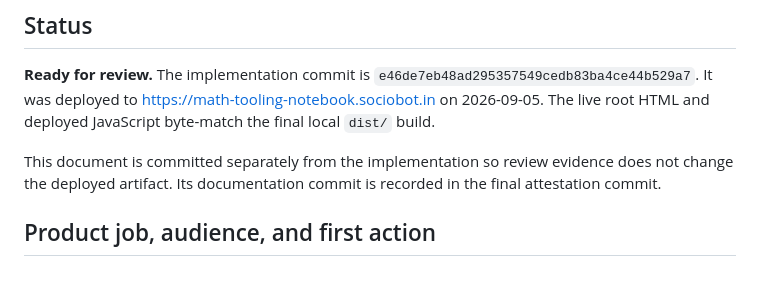
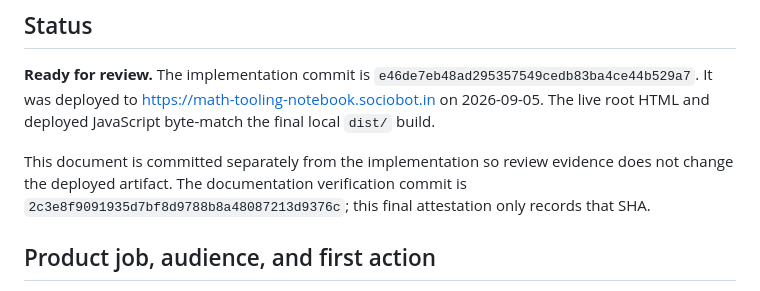
Before and after one commit to B-Divyesh/sf-math-tooling-notebook, a Markdown page: .factory/handoff.md, the part around the change. GitHub-like rendering.

Commit message:
docs: attest repair handoff

```diff
--- a/.factory/handoff.md
+++ b/.factory/handoff.md
@@ -4,7 +4,7 @@
 
 **Ready for review.** The implementation commit is `e46de7eb48ad295357549cedb83ba4ce44b529a7`. It was deployed to <https://math-tooling-notebook.sociobot.in> on 2026-09-05. The live root HTML and deployed JavaScript byte-match the final local `dist/` build.
 
-This document is committed separately from the implementation so review evidence does not change the deployed artifact. Its documentation commit is recorded in the final attestation commit.
+This document is committed separately from the implementation so review evidence does not change the deployed artifact. The documentation verification commit is `2c3e8f9091935d7bf8d9788b8a48087213d9376c`; this final attestation only records that SHA.
 
 ## Product job, audience, and first action
 
```
